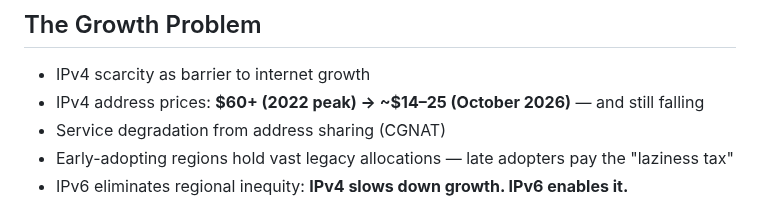
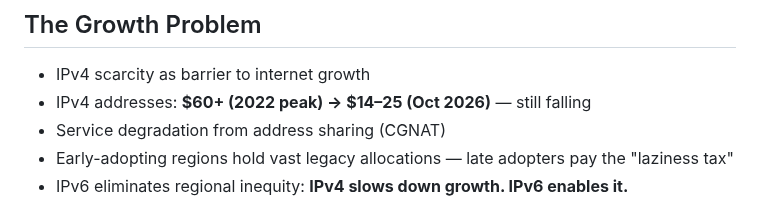
Before and after one commit to IEISI-ORG/ipv6_leaders, a Markdown page: ipv6-marp-slide-deck.md, the part around the change. GitHub-like rendering.

```diff
--- a/ipv6-marp-slide-deck.md
+++ b/ipv6-marp-slide-deck.md
@@ -134,7 +134,7 @@ Facilitator note: keep technical detail out of this workshop. The audience are m
 ## The Growth Problem
 
 - IPv4 scarcity as barrier to internet growth
-- IPv4 address prices: **$60+ (2022 peak) → ~$14–25 (October 2026)** — and still falling
+- IPv4 addresses: **$60+ (2022 peak) → $14–25 (Oct 2026)** — still falling
 - Service degradation from address sharing (CGNAT)
 - Early-adopting regions hold vast legacy allocations — late adopters pay the "laziness tax"
 - IPv6 eliminates regional inequity: **IPv4 slows down growth. IPv6 enables it.**
```
Also changed, not shown: ipv6-board-briefing.md (+7 -3 lines).
